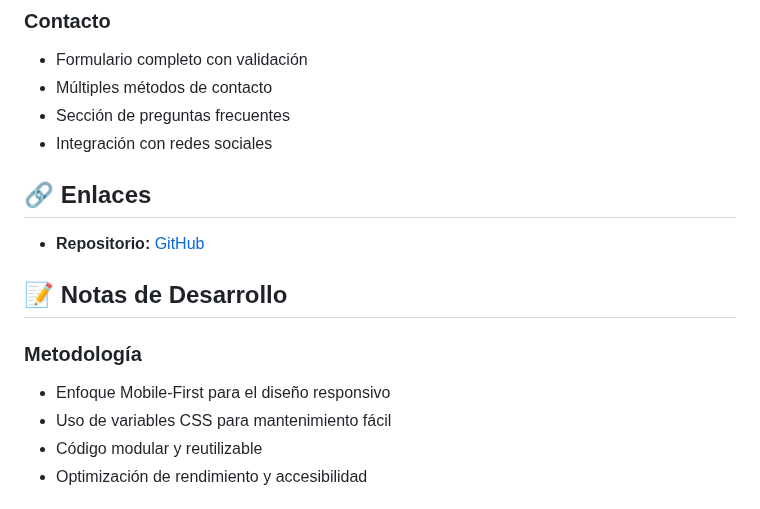
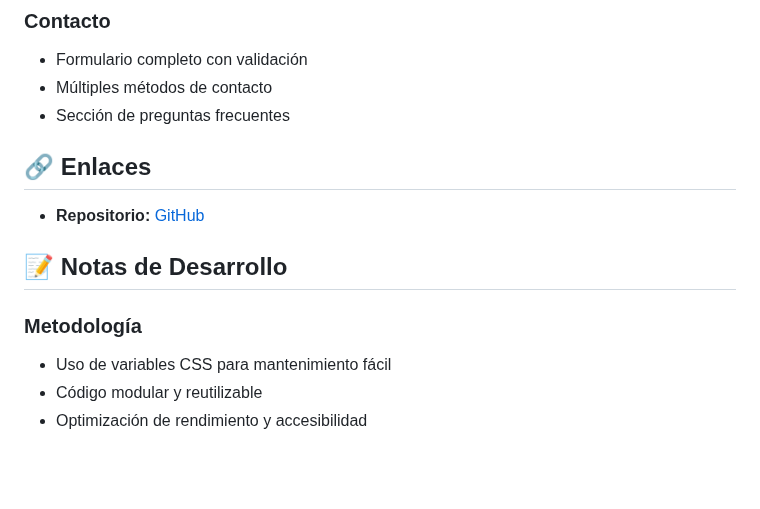
Before and after one commit to ADRCODE05/sesion-git-github-manglar, a Markdown page: README.md, the part around the change. GitHub-like rendering; blank space fills up the shorter version.

```diff
--- a/README.md
+++ b/README.md
@@ -79,7 +79,6 @@ Este es un sitio web personal desarrollado como parte de la **Prueba de Desempe
 - Formulario completo con validación
 - Múltiples métodos de contacto
 - Sección de preguntas frecuentes
-- Integración con redes sociales
 
 ## 🔗 Enlaces
 
@@ -88,7 +87,6 @@ Este es un sitio web personal desarrollado como parte de la **Prueba de Desempe
 ## 📝 Notas de Desarrollo
 
 ### Metodología
-- Enfoque Mobile-First para el diseño responsivo
 - Uso de variables CSS para mantenimiento fácil
 - Código modular y reutilizable
 - Optimización de rendimiento y accesibilidad
```
